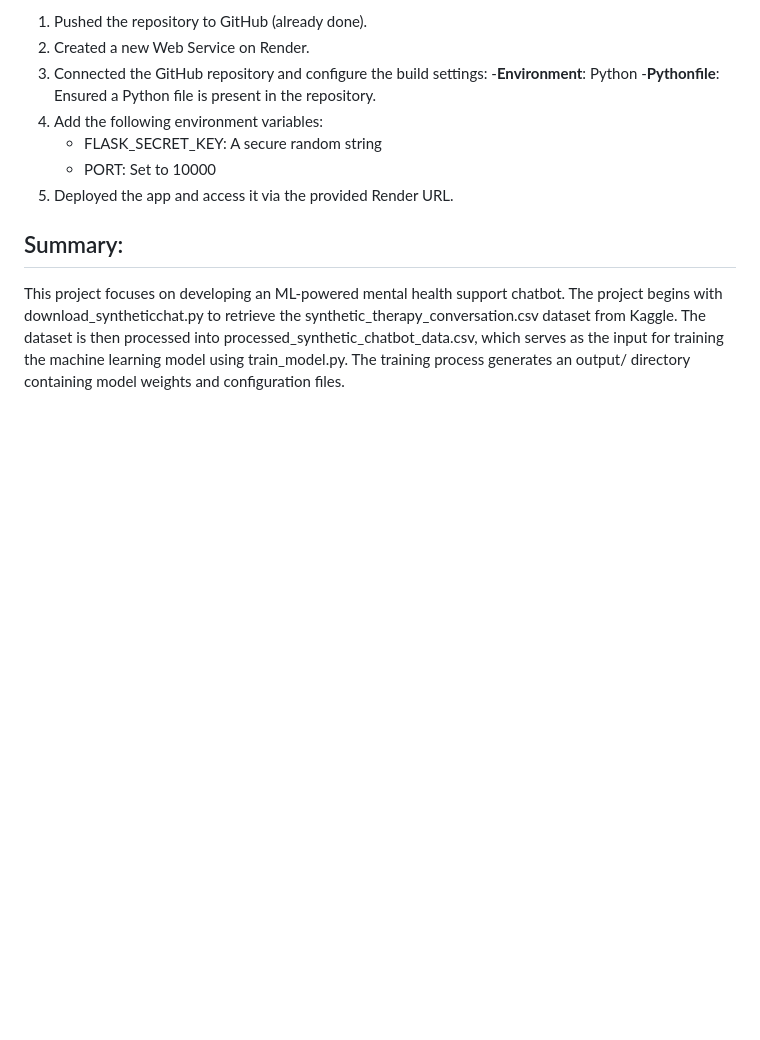
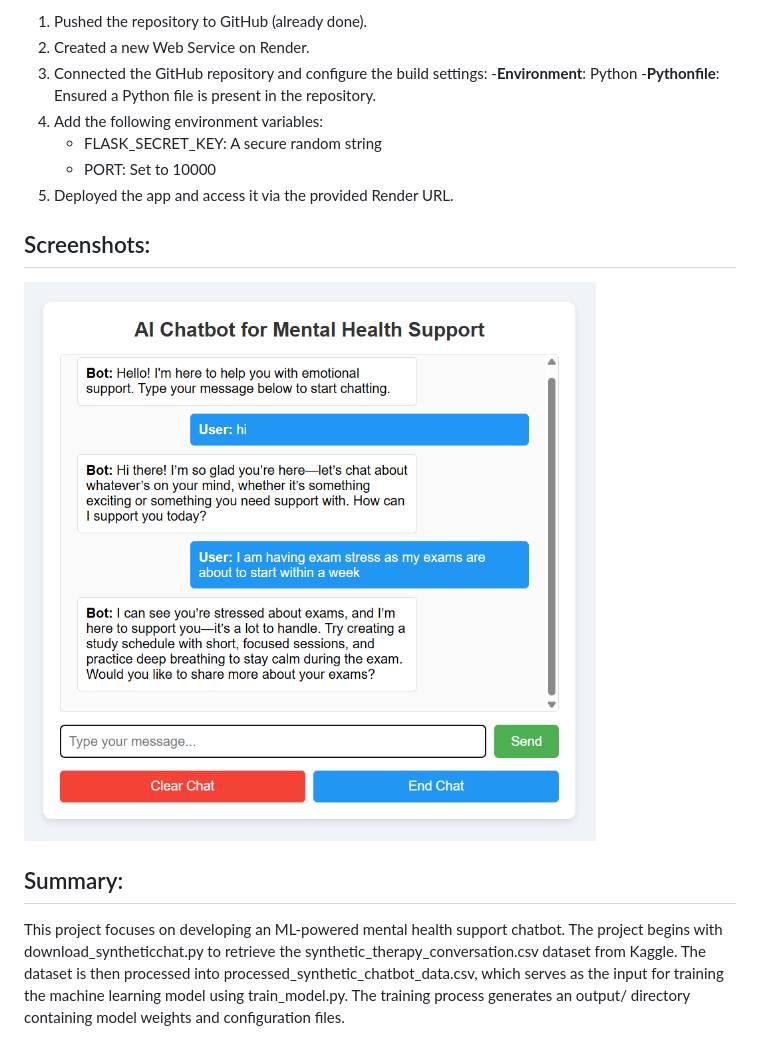
Before and after one commit to Kammara-Kaveri/AI_Chatbot_Mental_Health_Support_Project, a Markdown page: README.md, the part around the change. Rendered like a GitHub page; blank space fills up the shorter version.

Commit message:
Updated Screenshot

```diff
--- a/README.md
+++ b/README.md
@@ -100,6 +100,9 @@ The chatbot has been successfully deployed on Render at [https://ai-chatbot-ment
    - PORT: Set to 10000
 5. Deployed the app and access it via the provided Render URL.
 
+## Screenshots:
+![Chatbot Interaction](results/interaction_example.png)
+
 ## Summary:
 This project focuses on developing an ML-powered mental health support chatbot. The project begins with download_syntheticchat.py to retrieve the synthetic_therapy_conversation.csv dataset from Kaggle. The dataset is then processed into processed_synthetic_chatbot_data.csv, which serves as the input for training the machine learning model using train_model.py. The training process generates an output/ directory containing model weights and configuration files.
 
```
